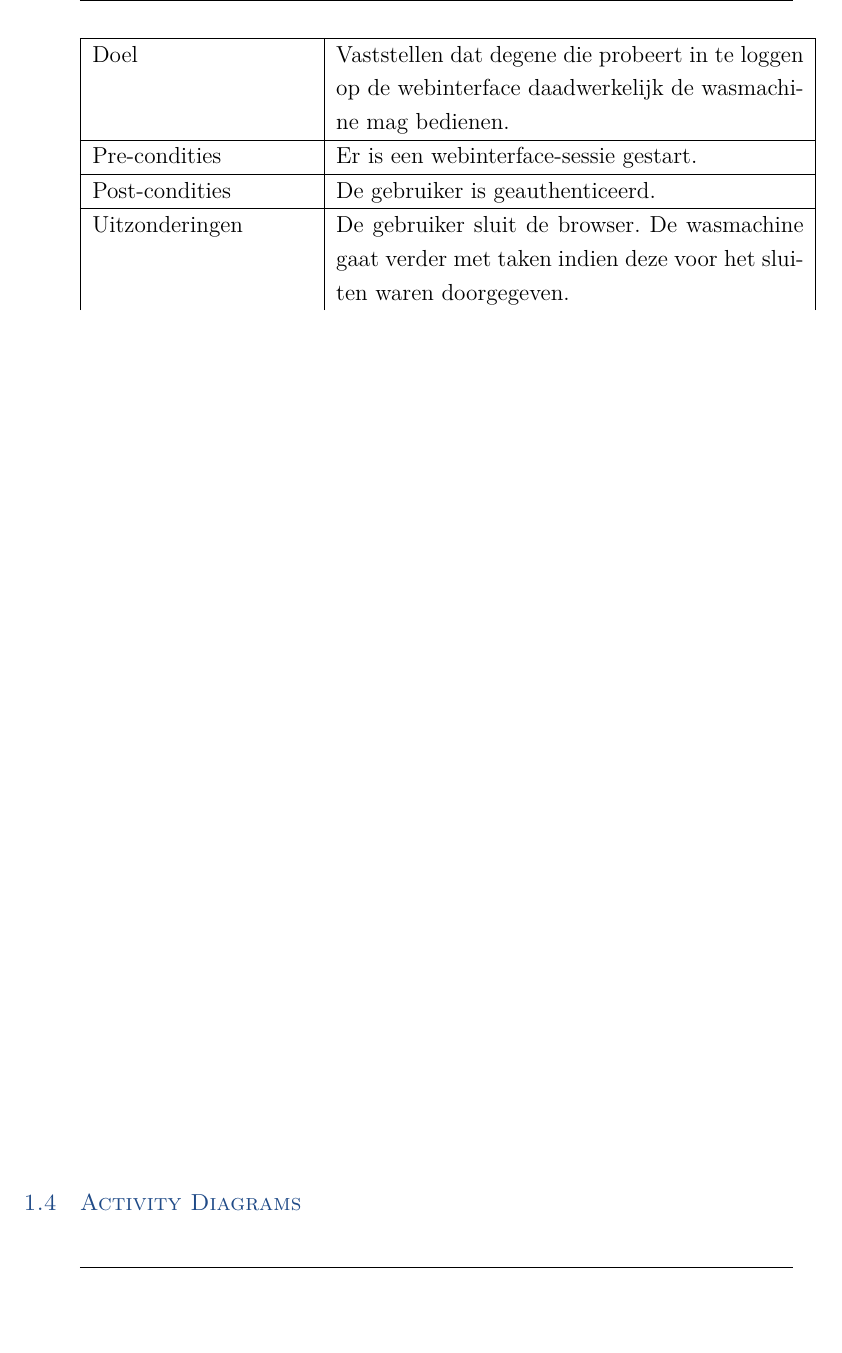
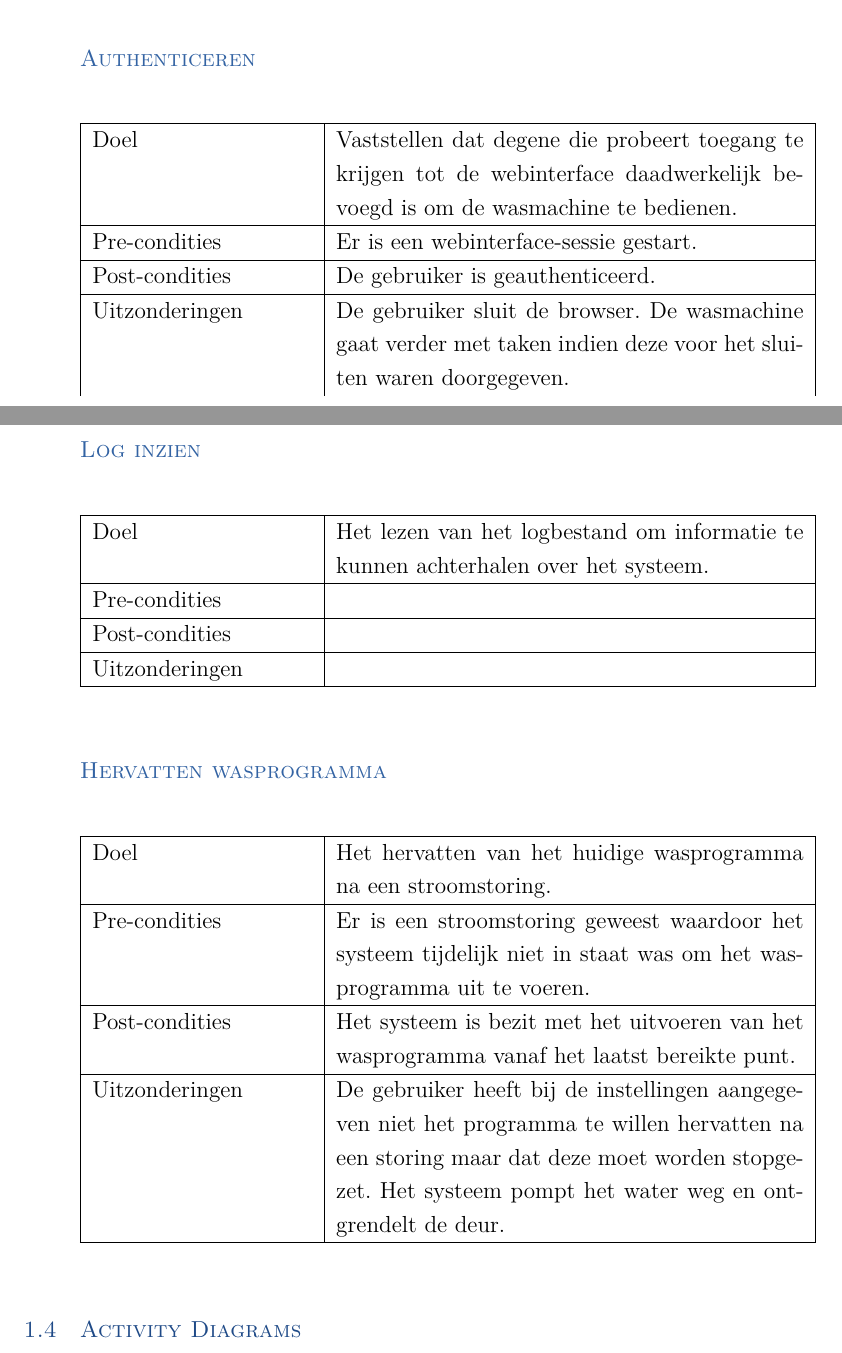
Before and after one commit to martijnvandijk/th06, a LaTeX document (Documentatie/Source/Requirements Architecture/ReqArch.tex, which reads Documentatie/Source/Requirements Architecture/Chapters/Functional_Requirements.tex): part of page 6 of 12 before the commit and two parts of pages 5 and 6 of 12 after it, the two joined at a grey line, cut at the place of the change, the shorter picture padded with empty space. Compiled offline with XeLaTeX.

Commit message:
Changed use-case descriptions to git usecase model

```diff
--- a/Documentatie/Source/Requirements Architecture/Chapters/Functional_Requirements.tex
+++ b/Documentatie/Source/Requirements Architecture/Chapters/Functional_Requirements.tex
@@ -37,6 +37,16 @@ Een "beheerder" is iemand die werkt voor het bedrijf die wasmachine's levert en
   \end{tabular}
 \end{center}
 
+\subsection{Authenticeren}
+\begin{center}
+  \begin{tabular}{ | p{4cm} | p{8.5cm} | } \hline
+  Doel & Vaststellen dat degene die probeert toegang te krijgen tot de webinterface daadwerkelijk bevoegd is om de wasmachine te bedienen. \\ \hline
+  Pre-condities & Er is een webinterface-sessie gestart.\\ \hline
+  Post-condities & De gebruiker is geauthenticeerd. \\ \hline
+  Uitzonderingen & De gebruiker sluit de browser. De wasmachine gaat verder met taken indien deze voor het sluiten waren doorgegeven. \\
+  \end{tabular}
+\end{center}
+
 \subsection{Software updaten}
 \begin{center}
   \begin{tabular}{ | p{4cm} | p{8.5cm} | }    \hline
@@ -48,13 +58,25 @@ Een "beheerder" is iemand die werkt voor het bedrijf die wasmachine's levert en
   \end{tabular}
 \end{center}
 
-\subsection{Inloggen}
+\subsection{Log inzien}
 \begin{center}
-  \begin{tabular}{ | p{4cm} | p{8.5cm} | } \hline
-  Doel & Vaststellen dat degene die probeert in te loggen op de webinterface daadwerkelijk de wasmachine mag bedienen. \\ \hline
-  Pre-condities & Er is een webinterface-sessie gestart.\\ \hline
-  Post-condities & De gebruiker is geauthenticeerd. \\ \hline
-  Uitzonderingen & De gebruiker sluit de browser. De wasmachine gaat verder met taken indien deze voor het sluiten waren doorgegeven. \\
+  \begin{tabular}{ | p{4cm} | p{8.5cm} | }    \hline
+    Doel & Het lezen van het logbestand om informatie te kunnen achterhalen over het systeem. \\ \hline
+    Pre-condities & \\ \hline
+    Post-condities & \\ \hline
+    Uitzonderingen &  \\
+    \hline
+  \end{tabular}
+\end{center}
+
+\subsection{Hervatten wasprogramma}
+\begin{center}
+  \begin{tabular}{ | p{4cm} | p{8.5cm} | }    \hline
+    Doel & Het hervatten van het huidige wasprogramma na een stroomstoring. \\ \hline
+    Pre-condities & Er is een stroomstoring geweest waardoor het systeem tijdelijk niet in staat was om het wasprogramma uit te voeren. \\ \hline
+    Post-condities & Het systeem is bezit met het uitvoeren van het wasprogramma vanaf het laatst bereikte punt. \\ \hline
+    Uitzonderingen & De gebruiker heeft bij de instellingen aangegeven niet het programma te willen hervatten na een storing maar dat deze moet worden stopgezet. Het systeem pompt het water weg en ontgrendelt de deur. \\
+    \hline
   \end{tabular}
 \end{center}
 
```
